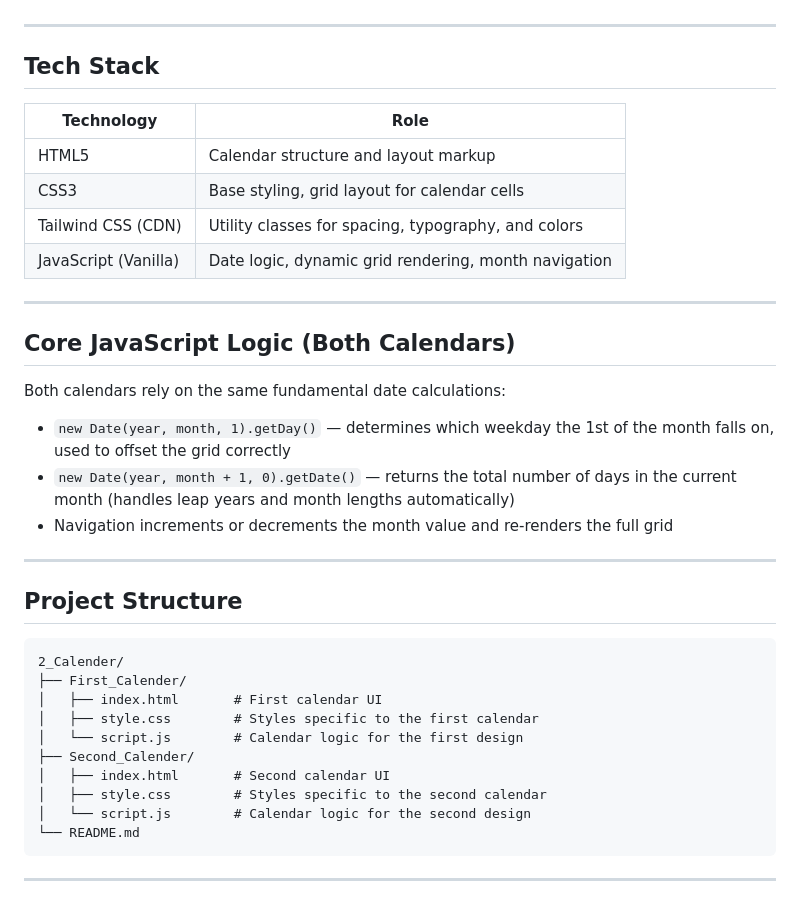
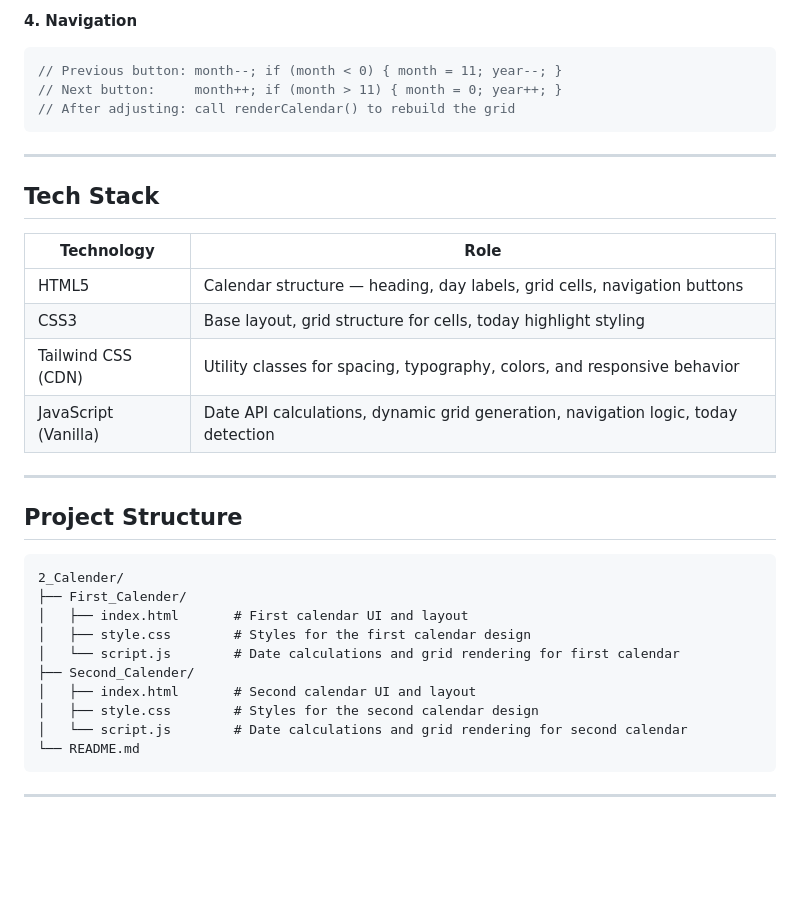
Before and after one commit to tripathipawan/2_Calender, a Markdown page: README.md, the part around one of its changes. Rendered like a GitHub page; blank space fills up the shorter version.

````diff
--- a/README.md
+++ b/README.md
@@ -37,3 +64,9 @@ An alternative calendar design with a different visual style and layout approach
+**4. Navigation**
+```js
+// Previous button: month--; if (month < 0) { month = 11; year--; }
+// Next button:     month++; if (month > 11) { month = 0; year++; }
+// After adjusting: call renderCalendar() to rebuild the grid
+```
 
 ---
 
@@ -41,20 +74,10 @@ An alternative calendar design with a different visual style and layout approach
 
 | Technology | Role |
 |---|---|
-| HTML5 | Calendar structure and layout markup |
-| CSS3 | Base styling, grid layout for calendar cells |
-| Tailwind CSS (CDN) | Utility classes for spacing, typography, and colors |
-| JavaScript (Vanilla) | Date logic, dynamic grid rendering, month navigation |
-
----
-
-## Core JavaScript Logic (Both Calendars)
-
-Both calendars rely on the same fundamental date calculations:
-
-- `new Date(year, month, 1).getDay()` — determines which weekday the 1st of the month falls on, used to offset the grid correctly
-- `new Date(year, month + 1, 0).getDate()` — returns the total number of days in the current month (handles leap years and month lengths automatically)
-- Navigation increments or decrements the month value and re-renders the full grid
+| HTML5 | Calendar structure — heading, day labels, grid cells, navigation buttons |
+| CSS3 | Base layout, grid structure for cells, today highlight styling |
+| Tailwind CSS (CDN) | Utility classes for spacing, typography, colors, and responsive behavior |
+| JavaScript (Vanilla) | Date API calculations, dynamic grid generation, navigation logic, today detection |
 
 ---
 
@@ -63,13 +86,13 @@ Both calendars rely on the same fundamental date calculations:
 ```
 2_Calender/
 ├── First_Calender/
-│   ├── index.html       # First calendar UI
-│   ├── style.css        # Styles specific to the first calendar
-│   └── script.js        # Calendar logic for the first design
+│   ├── index.html       # First calendar UI and layout
+│   ├── style.css        # Styles for the first calendar design
+│   └── script.js        # Date calculations and grid rendering for first calendar
 ├── Second_Calender/
-│   ├── index.html       # Second calendar UI
-│   ├── style.css        # Styles specific to the second calendar
-│   └── script.js        # Calendar logic for the second design
+│   ├── index.html       # Second calendar UI and layout
+│   ├── style.css        # Styles for the second calendar design
+│   └── script.js        # Date calculations and grid rendering for second calendar
 └── README.md
 ```
 
````
Also changed, not shown: other parts of README.md (+42 -15 lines).
